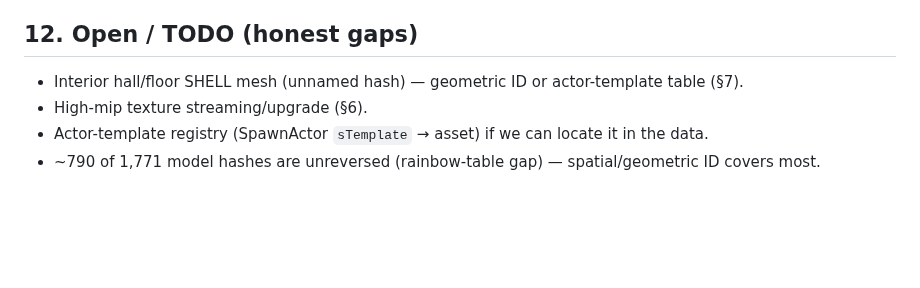
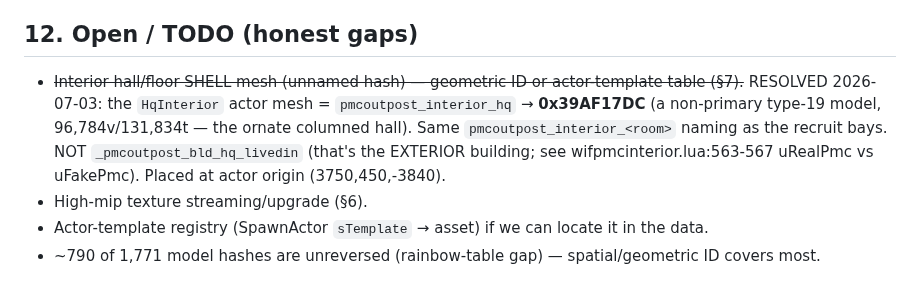
Before and after one commit to Mercenaries-Fan-Build/notes-on-the-released-game, a Markdown page: docs/modernization/world_streaming_spec.md, the part around the change. Rendered like a GitHub page; blank space fills up the shorter version.

Commit message:
docs: close world_streaming_spec S12 interior hall-shell gap (0x39AF17DC)
Co-Authored-By: Claude Opus 4.8 <noreply@anthropic.com>

```diff
--- a/docs/modernization/world_streaming_spec.md
+++ b/docs/modernization/world_streaming_spec.md
@@ -314,7 +314,11 @@ identity fit for placed meshes (§3); streamed-mip texture decode (§6); wavelet
 placement rotation; the vz_state ABSOLUTE vs layers_static RELATIVE COMP-offset handling.
 
 ## 12. Open / TODO (honest gaps)
-- Interior hall/floor SHELL mesh (unnamed hash) — geometric ID or actor-template table (§7).
+- ~~Interior hall/floor SHELL mesh (unnamed hash) — geometric ID or actor-template table (§7).~~
+  RESOLVED 2026-07-03: the `HqInterior` actor mesh = `pmcoutpost_interior_hq` → **0x39AF17DC** (a
+  non-primary type-19 model, 96,784v/131,834t — the ornate columned hall). Same `pmcoutpost_interior_<room>`
+  naming as the recruit bays. NOT `_pmcoutpost_bld_hq_livedin` (that's the EXTERIOR building; see
+  wifpmcinterior.lua:563-567 uRealPmc vs uFakePmc). Placed at actor origin (3750,450,-3840).
 - High-mip texture streaming/upgrade (§6).
 - Actor-template registry (SpawnActor `sTemplate` → asset) if we can locate it in the data.
 - ~790 of 1,771 model hashes are unreversed (rainbow-table gap) — spatial/geometric ID covers most.
```
